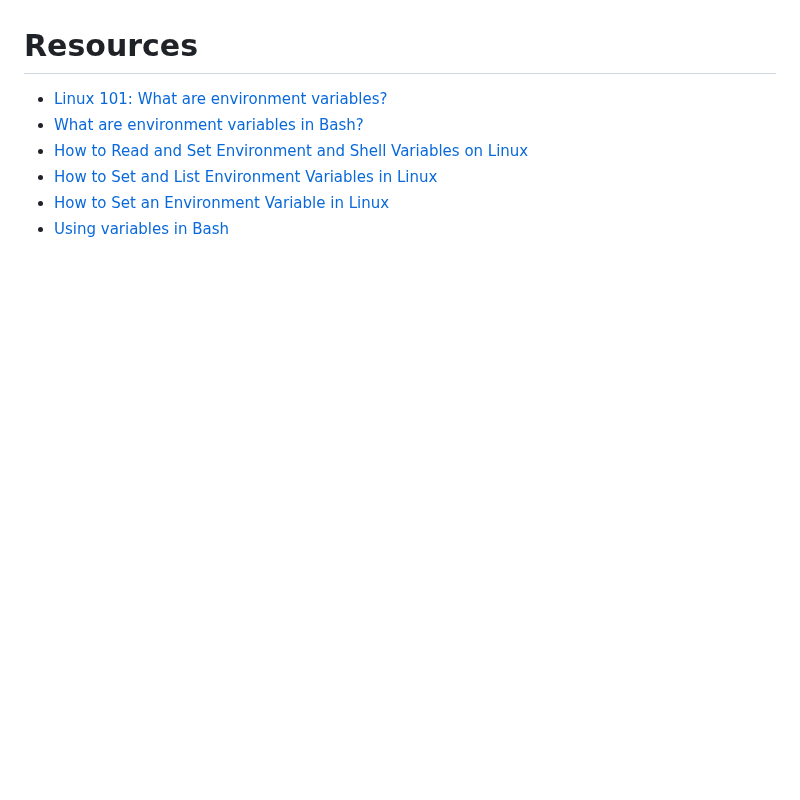
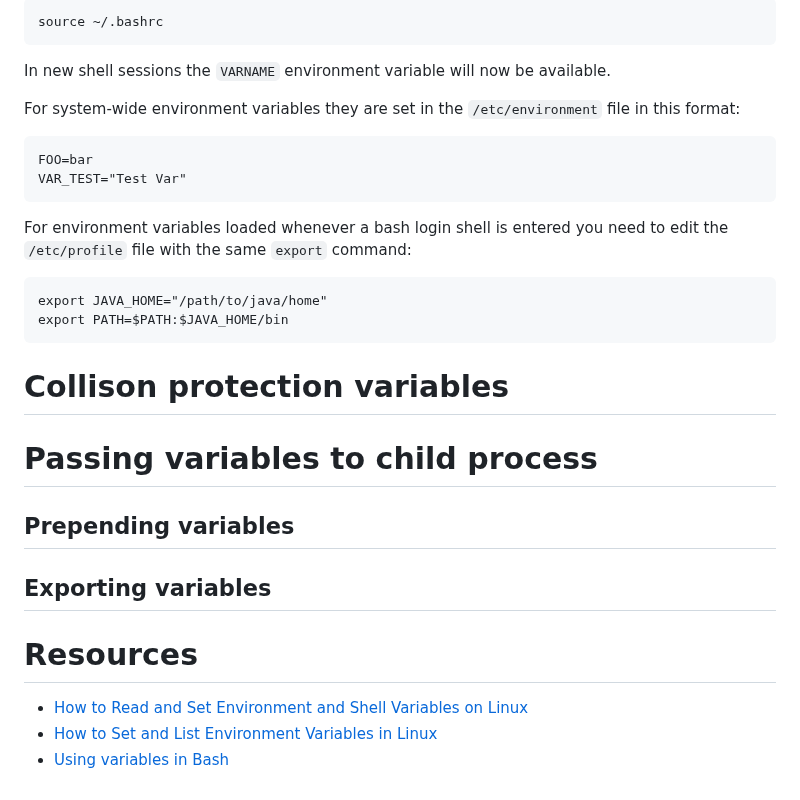
Before and after one commit to anesta95/how_to, a Markdown page: linux/environment_shell_variables.md, the part around one of its changes. GitHub-like rendering; blank space fills up the shorter version.

````diff
--- a/linux/environment_shell_variables.md
+++ b/linux/environment_shell_variables.md
@@ -109,8 +126,31 @@ Save then load your new configuration:
+```
+source ~/.bashrc
+```
+
+In new shell sessions the `VARNAME` environment variable will now be available.
+
+For system-wide environment variables they are set in the `/etc/environment` file in this format:
+
+```
+FOO=bar
+VAR_TEST="Test Var"
+```
+
+For environment variables loaded whenever a bash login shell is entered you need to edit the `/etc/profile` file with the same `export` command:
+
+```
+export JAVA_HOME="/path/to/java/home"
+export PATH=$PATH:$JAVA_HOME/bin
+```
+# Collison protection variables
+
+# Passing variables to child process
+
+## Prepending variables
+
+## Exporting variables
 
 # Resources
-* [Linux 101: What are environment variables?](https://www.techrepublic.com/article/linux-101-what-are-environment-variables/)
-* [What are environment variables in Bash?](https://opensource.com/article/19/8/what-are-environment-variables)
 * [How to Read and Set Environment and Shell Variables on Linux](https://www.digitalocean.com/community/tutorials/how-to-read-and-set-environmental-and-shell-variables-on-linux)
 * [How to Set and List Environment Variables in Linux](https://linuxize.com/post/how-to-set-and-list-environment-variables-in-linux/)
-* [How to Set an Environment Variable in Linux](https://www.freecodecamp.org/news/how-to-set-an-environment-variable-in-linux/)
 * [Using variables in Bash](https://opensource.com/article/19/8/using-variables-bash)
````
Also changed, not shown: other parts of linux/environment_shell_variables.md (+94 -77 lines), linux/the_PATH.md (added, +52 -0 lines).
